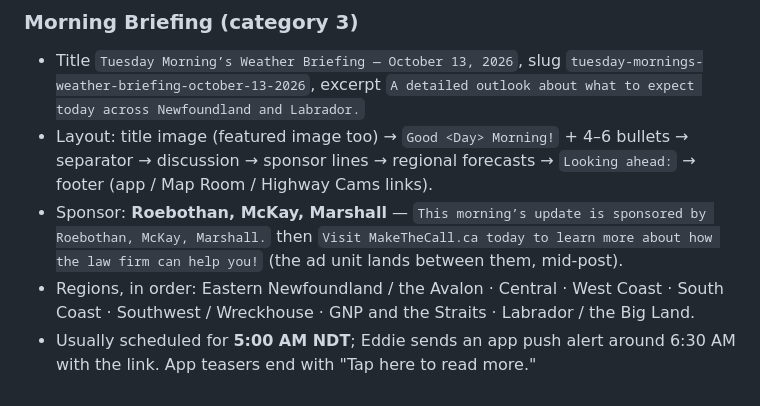
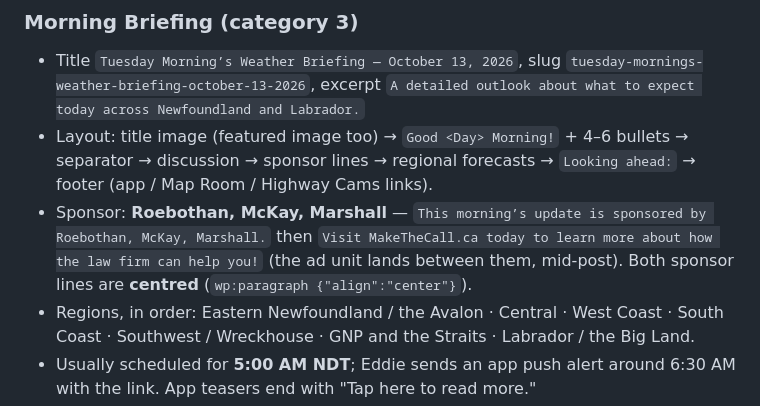
Before and after one commit to eddie810/Sheerr-Weather-Forecasts, a Markdown page: CLAUDE.md, the part around the change. Rendered like a GitHub page.

Commit message:
Notes: centre the Morning Briefing sponsor lines
Co-Authored-By: Claude Opus 5.5 <noreply@anthropic.com>
Claude-Session: https://claude.ai/code/session_019v65BrovnqBA8RbtsyLxHq

```diff
--- a/CLAUDE.md
+++ b/CLAUDE.md
@@ -66,6 +66,7 @@ Make targeted find/replace edits on the current content rather than rewriting th
   sponsor lines → regional forecasts → `Looking ahead:` → footer (app / Map Room / Highway Cams links).
 - Sponsor: **Roebothan, McKay, Marshall** — `This morning’s update is sponsored by Roebothan, McKay, Marshall.`
   then `Visit MakeTheCall.ca today to learn more about how the law firm can help you!` (the ad unit lands between them, mid-post).
+  Both sponsor lines are **centred** (`wp:paragraph {"align":"center"}`).
 - Regions, in order: Eastern Newfoundland / the Avalon · Central · West Coast · South Coast ·
   Southwest / Wreckhouse · GNP and the Straits · Labrador / the Big Land.
 - Usually scheduled for **5:00 AM NDT**; Eddie sends an app push alert around 6:30 AM with the link.
```
